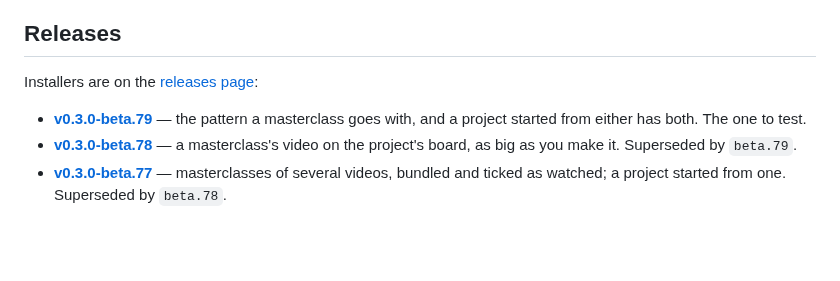
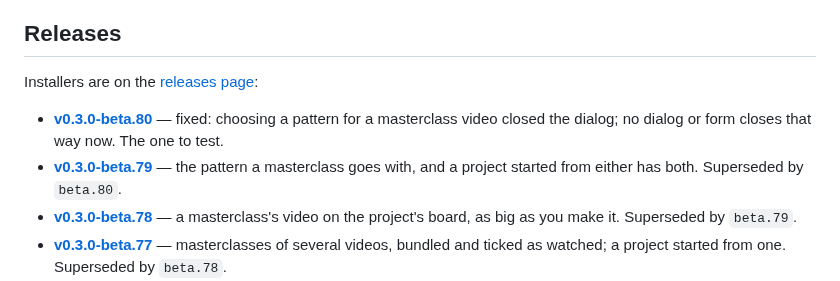
Before and after one commit to shinystarborne/shiny-knitting, a Markdown page: README.md, the part around the change. Rendered like a GitHub page; blank space fills up the shorter version.

Commit message:
List the eightieth 0.3.0 beta in the README

```diff
--- a/README.md
+++ b/README.md
@@ -21,8 +21,10 @@ It does five things:
 
 Installers are on the [releases page](https://github.com/shinystarborne/shiny-knitting/releases):
 
+- **[v0.3.0-beta.80](https://github.com/shinystarborne/shiny-knitting/releases/tag/v0.3.0-beta.80)** —
+  fixed: choosing a pattern for a masterclass video closed the dialog; no dialog or form closes that way now. The one to test.
 - **[v0.3.0-beta.79](https://github.com/shinystarborne/shiny-knitting/releases/tag/v0.3.0-beta.79)** —
-  the pattern a masterclass goes with, and a project started from either has both. The one to test.
+  the pattern a masterclass goes with, and a project started from either has both. Superseded by `beta.80`.
 - **[v0.3.0-beta.78](https://github.com/shinystarborne/shiny-knitting/releases/tag/v0.3.0-beta.78)** —
   a masterclass's video on the project's board, as big as you make it. Superseded by `beta.79`.
 - **[v0.3.0-beta.77](https://github.com/shinystarborne/shiny-knitting/releases/tag/v0.3.0-beta.77)** —
```
